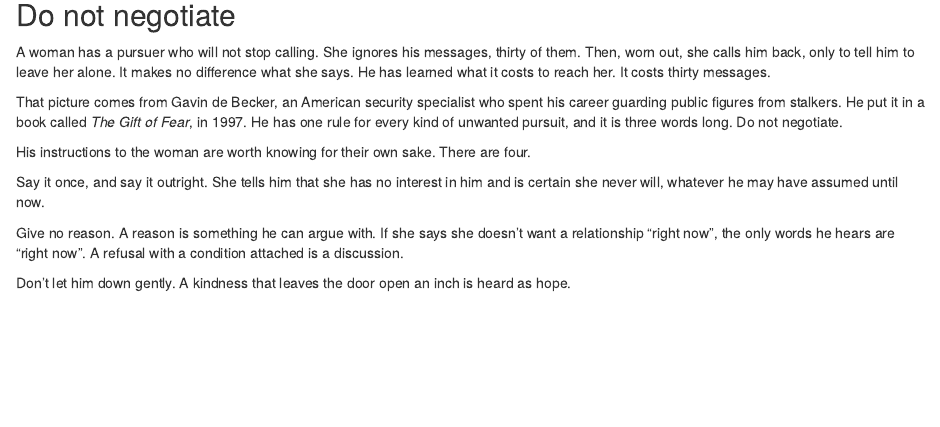
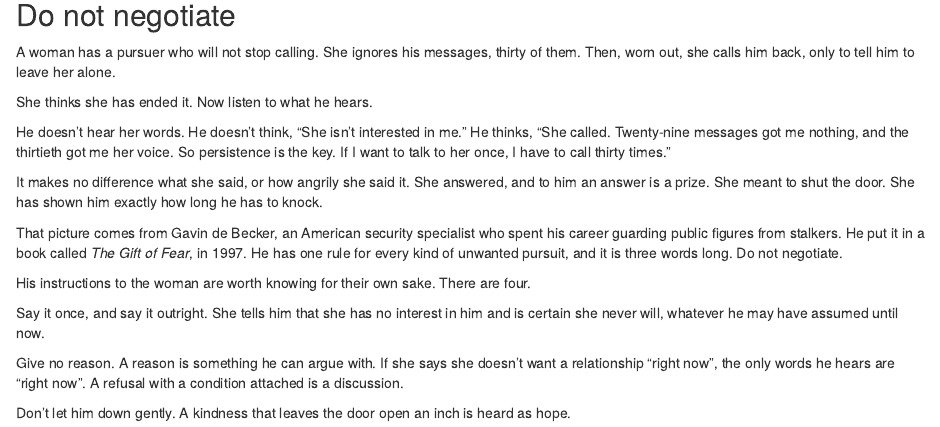
Before and after one commit to IamJamesRooke/stopjerkingoff, an R Markdown document (13-just-once.Rmd): the page in a window 1100 px wide, from 170 px down. Rendered offline with R 4.5, knitr and Pandoc, with nearby package versions; drawn as R Markdown's standard HTML page in place of the format the file asks for.

Commit message:
Ch 13: the pursuer's twisted lesson spelled out (James)
Co-Authored-By: Claude Fable 5.2 <noreply@anthropic.com>
Claude-Session: https://claude.ai/code/session_01PmUGncS23cvSndhEXcR2SH

```diff
--- a/13-just-once.Rmd
+++ b/13-just-once.Rmd
@@ -6,7 +6,13 @@
 
 ## Do not negotiate {-}
 
-A woman has a pursuer who will not stop calling. She ignores his messages, thirty of them. Then, worn out, she calls him back, only to tell him to leave her alone. It makes no difference what she says. He has learned what it costs to reach her. It costs thirty messages.
+A woman has a pursuer who will not stop calling. She ignores his messages, thirty of them. Then, worn out, she calls him back, only to tell him to leave her alone.
+
+She thinks she has ended it. Now listen to what he hears.
+
+He doesn't hear her words. He doesn't think, "She isn't interested in me." He thinks, "She called. Twenty-nine messages got me nothing, and the thirtieth got me her voice. So persistence is the key. If I want to talk to her once, I have to call thirty times."
+
+It makes no difference what she said, or how angrily she said it. She answered, and to him an answer is a prize. She meant to shut the door. She has shown him exactly how long he has to knock.
 
 That picture comes from Gavin de Becker, an American security specialist who spent his career guarding public figures from stalkers. He put it in a book called *The Gift of Fear*, in 1997. He has one rule for every kind of unwanted pursuit, and it is three words long. Do not negotiate.
 
```
Also changed, not shown: 13-just-once.Rmd (2 more changed lines).
